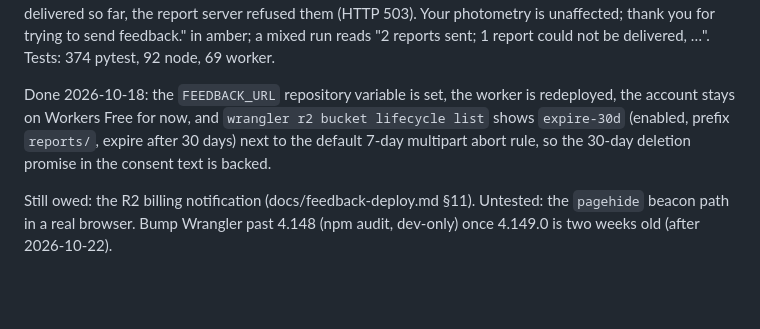
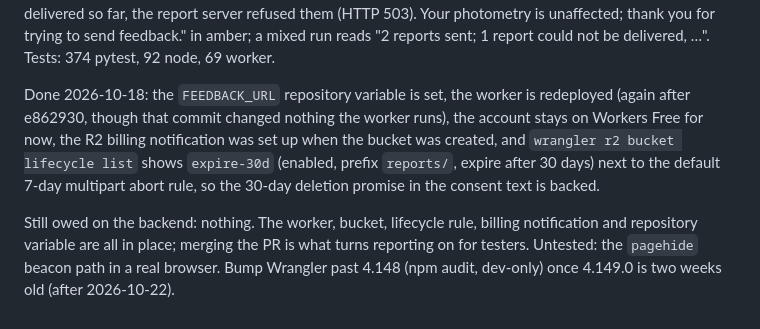
Before and after one commit to mwcraig/browser-photom, a Markdown page: PROGRESS.md, the part around the change. Rendered like a GitHub page; blank space fills up the shorter version.

Commit message:
PROGRESS: backend fully in place (redeploy, billing notification)
Co-Authored-By: Claude Fable 5.1 <noreply@anthropic.com>
Claude-Session: https://claude.ai/code/session_01PAGk4Aem9NYtXFuMJGKasu

```diff
--- a/PROGRESS.md
+++ b/PROGRESS.md
@@ -1418,12 +1418,16 @@ feedback." in amber; a mixed run reads "2 reports sent; 1 report could not
 be delivered, …". Tests: 374 pytest, 92 node, 69 worker.
 
 Done 2026-10-18: the `FEEDBACK_URL` repository variable is set, the worker
-is redeployed, the account stays on Workers Free for now, and `wrangler r2
+is redeployed (again after e862930, though that commit changed nothing the
+worker runs), the account stays on Workers Free for now, the R2 billing
+notification was set up when the bucket was created, and `wrangler r2
 bucket lifecycle list` shows `expire-30d` (enabled, prefix `reports/`,
 expire after 30 days) next to the default 7-day multipart abort rule, so
 the 30-day deletion promise in the consent text is backed.
 
-Still owed: the R2 billing notification (docs/feedback-deploy.md §11).
+Still owed on the backend: nothing. The worker, bucket, lifecycle rule,
+billing notification and repository variable are all in place; merging
+the PR is what turns reporting on for testers.
 Untested: the `pagehide` beacon path in a real browser. Bump Wrangler past
 4.148 (npm audit, dev-only) once 4.149.0 is two weeks old (after
 2026-10-22).
```
